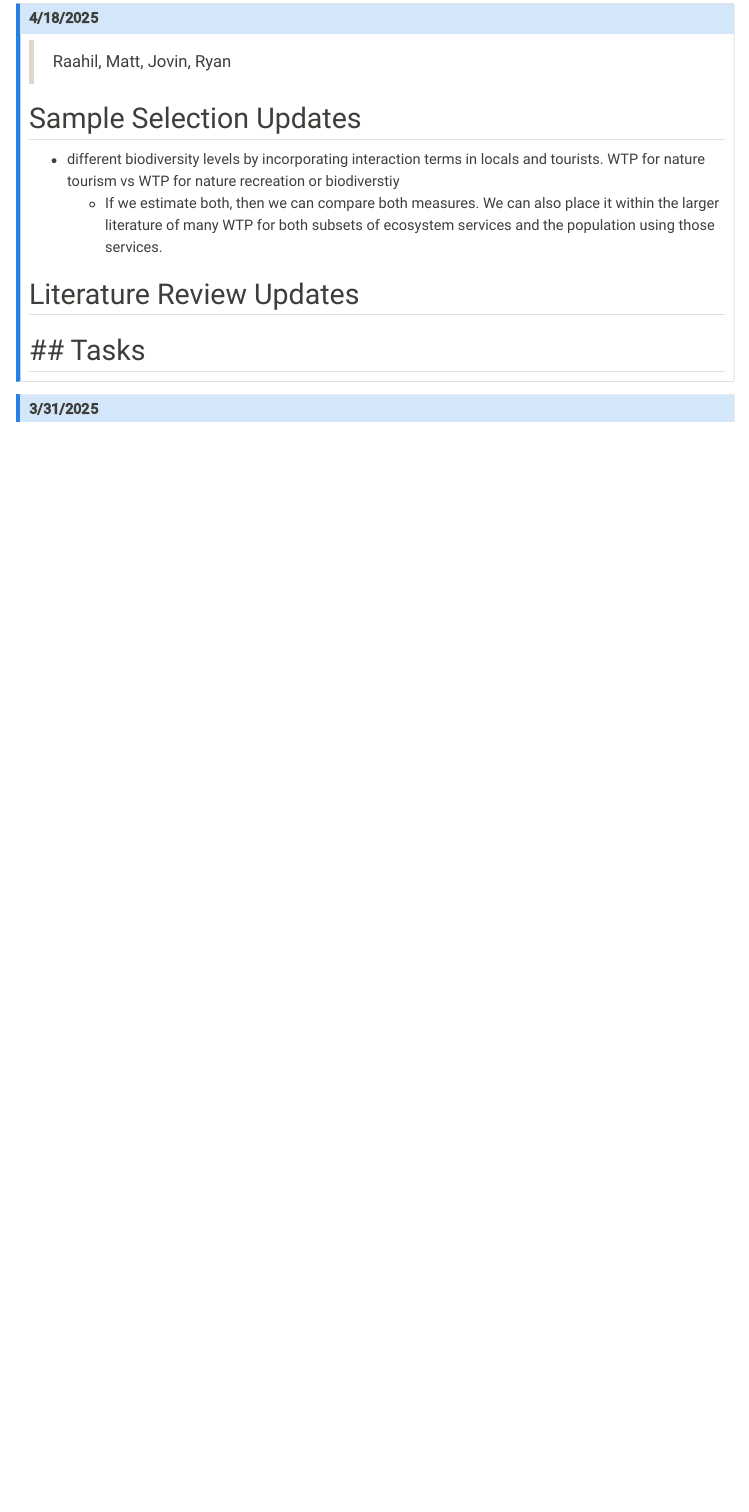
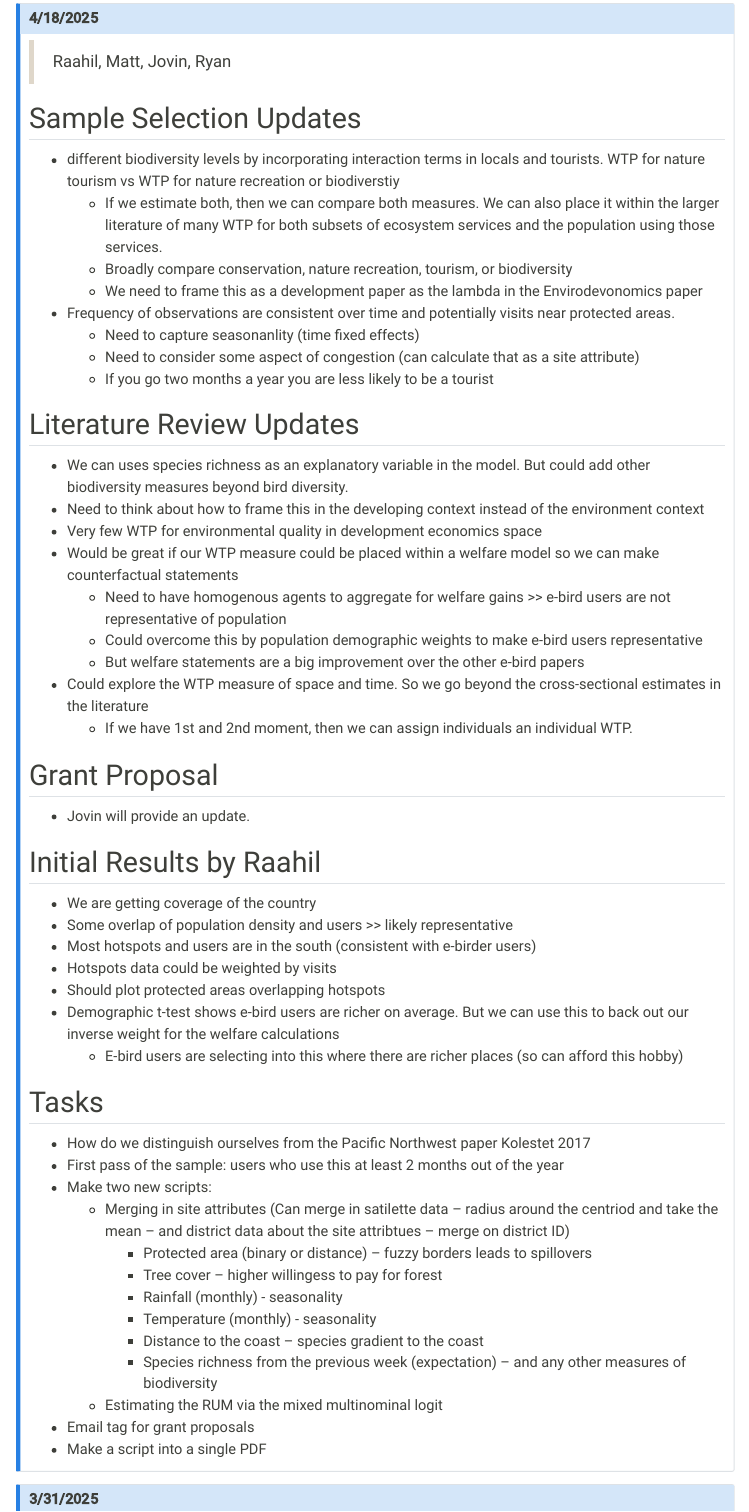
Before and after one commit to mcwayrm/biodiversity-wtp, a Quarto document (docs/notes.qmd): the page in a window 1100 px wide, from 670 px down. Rendered offline with R 4.5, knitr and Pandoc in place of Quarto, with nearby package versions; menus at the side of the page are left out.

Commit message:
Notes from meeting 4/18/25

```diff
--- a/docs/notes.qmd
+++ b/docs/notes.qmd
@@ -46,15 +46,51 @@ For notes, we present the most recent first so that notes are choronologically m
 
 ## Sample Selection Updates
 - different biodiversity levels by incorporating interaction terms in locals and tourists. WTP for nature tourism vs WTP for nature recreation or biodiverstiy
-  - If we estimate both, then we can compare both measures. We can also place it within the larger literature of many WTP for both subsets of ecosystem services and the population using those services.
+    - If we estimate both, then we can compare both measures. We can also place it within the larger literature of many WTP for both subsets of ecosystem services and the population using those services.
+    - Broadly compare conservation, nature recreation, tourism, or biodiversity
+    - We need to frame this as a development paper as the lambda in the Envirodevonomics paper
+- Frequency of observations are consistent over time and potentially visits near protected areas.
+    - Need to capture seasonanlity (time fixed effects)
+    - Need to consider some aspect of congestion (can calculate that as a site attribute)
+    - If you go two months a year you are less likely to be a tourist
 
 ## Literature Review Updates
+- We can uses species richness as an explanatory variable in the model. But could add other biodiversity measures beyond bird diversity.
+- Need to think about how to frame this in the developing context instead of the environment context
+- Very few WTP for environmental quality in development economics space
+- Would be great if our WTP measure could be placed within a welfare model so we can make counterfactual statements
+    - Need to have homogenous agents to aggregate for welfare gains >> e-bird users are not representative of population
+    - Could overcome this by population demographic weights to make e-bird users representative
+    - But welfare statements are a big improvement over the other e-bird papers
+- Could explore the WTP measure of space and time. So we go beyond the cross-sectional estimates in the literature
+    - If we have 1st and 2nd moment, then we can assign individuals an individual WTP.
 
+## Grant Proposal
+- Jovin will provide an update.
 
-
+## Initial Results by Raahil
+- We are getting coverage of the country
+- Some overlap of population density and users >> likely representative
+- Most hotspots and users are in the south (consistent with e-birder users)
+- Hotspots data could be weighted by visits
+- Should plot protected areas overlapping hotspots
+- Demographic t-test shows e-bird users are richer on average. But we can use this to back out our inverse weight for the welfare calculations
+    - E-bird users are selecting into this where there are richer places (so can afford this hobby)
 
 ## Tasks
--
+- How do we distinguish ourselves from the Pacific Northwest paper Kolestet 2017
+- First pass of the sample: users who use this at least 2 months out of the year
+- Make two new scripts:
+    - Merging in site attributes (Can merge in satilette data -- radius around the centriod and take the mean -- and district data about the site attribtues -- merge on district ID)
+        - Protected area (binary or distance) -- fuzzy borders leads to spillovers
+        - Tree cover -- higher willingess to pay for forest
+        - Rainfall (monthly) - seasonality
+        - Temperature (monthly) - seasonality
+        - Distance to the coast -- species gradient to the coast
+        - Species richness from the previous week (expectation) -- and any other measures of biodiversity
+    - Estimating the RUM via the mixed multinominal logit
+- Email tag for grant proposals
+- Make a script into a single PDF
 
 :::
 
```
Also changed, not shown: docs/lit-review.qmd (+2 -3 lines).
